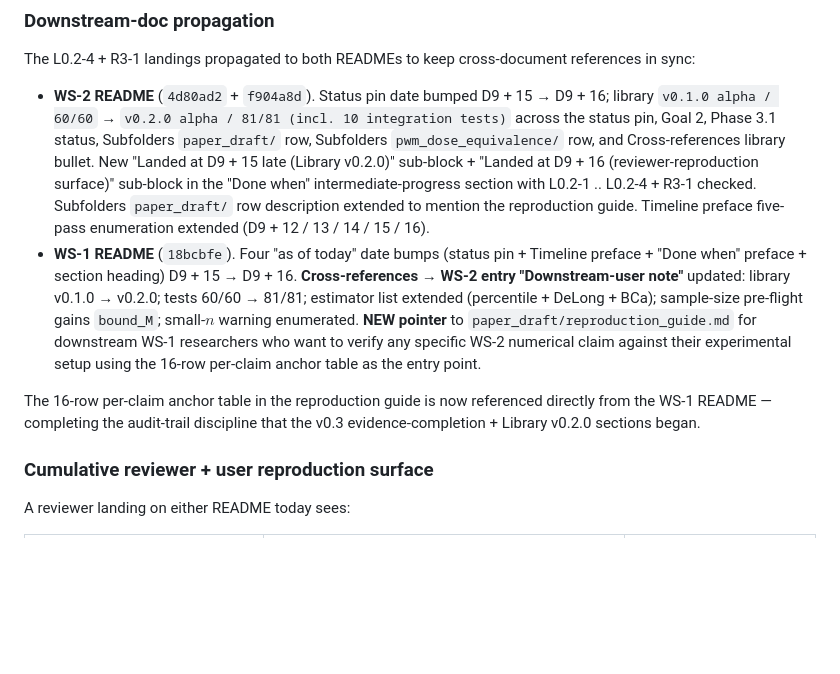
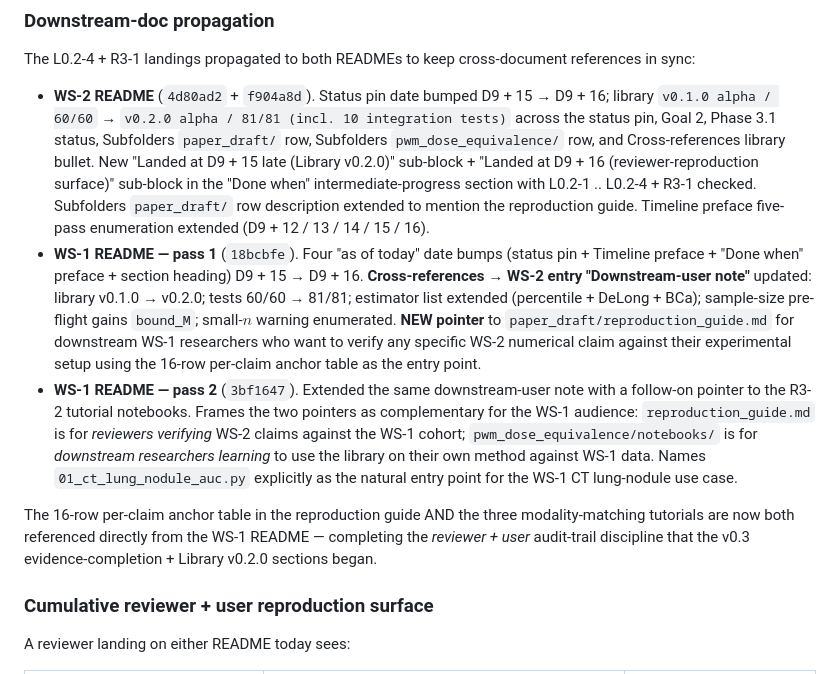
Before and after one commit to integritynoble/low_dose_CT, a Markdown page: WS-2_framework/paper_draft/CHANGELOG.md, the part around the change. Rendered like a GitHub page; blank space fills up the shorter version.

Commit message:
WS-2 CHANGELOG: WS-1 README pass 2 for R3-2 tutorial notebooks pointer
Extends the Downstream-doc propagation subsection in the v0.3 reviewer-
reproduction surface section to record today's small WS-1 README
follow-on commit (3bf1647).

Structure changes:

- Renamed the existing "WS-1 README (18bcbfe)" bullet to "WS-1 README -
  pass 1 (18bcbfe)" mirroring the v0.3-polish Pass 1 / Pass 2 framing
  used for V3-9.

- NEW "WS-1 README - pass 2 (3bf1647)" bullet documenting the
  tutorials pointer addition. Frames the two pointers as
  complementary for the WS-1 audience:
  - reproduction_guide.md (R3-1): for REVIEWERS verifying WS-2 claims
    against the WS-1 cohort
  - notebooks/ (R3-2): for downstream RESEARCHERS learning to use
    the library on their own method against WS-1 data
  Names 01_ct_lung_nodule_auc.py explicitly as the WS-1-natural
  entry point.

- Closing paragraph extended: "The 16-row per-claim anchor table in
  the reproduction guide AND the three modality-matching tutorials
  are now both referenced directly from the WS-1 README - completing
  the REVIEWER + USER audit-trail discipline that the v0.3 evidence-
  completion + Library v0.2.0 sections began."

Pass 1 / Pass 2 framing follows the same pattern used for V3-9's
WS-1 propagation (d0569f3 / 7817fad) in the v0.3-polish section -
consistent log discipline.

Co-Authored-By: Claude Opus 4.7 (1M context) <noreply@anthropic.com>

```diff
--- a/WS-2_framework/paper_draft/CHANGELOG.md
+++ b/WS-2_framework/paper_draft/CHANGELOG.md
@@ -56,9 +56,10 @@ No theory-side movement. All BLOCK items remain done. The remaining open items a
 The L0.2-4 + R3-1 landings propagated to both READMEs to keep cross-document references in sync:
 
 * **WS-2 README** (`4d80ad2` + `f904a8d`). Status pin date bumped D9 + 15 → D9 + 16; library `v0.1.0 alpha / 60/60` → `v0.2.0 alpha / 81/81 (incl. 10 integration tests)` across the status pin, Goal 2, Phase 3.1 status, Subfolders `paper_draft/` row, Subfolders `pwm_dose_equivalence/` row, and Cross-references library bullet. New "Landed at D9 + 15 late (Library v0.2.0)" sub-block + "Landed at D9 + 16 (reviewer-reproduction surface)" sub-block in the "Done when" intermediate-progress section with L0.2-1 .. L0.2-4 + R3-1 checked. Subfolders `paper_draft/` row description extended to mention the reproduction guide. Timeline preface five-pass enumeration extended (D9 + 12 / 13 / 14 / 15 / 16).
-* **WS-1 README** (`18bcbfe`). Four "as of today" date bumps (status pin + Timeline preface + "Done when" preface + section heading) D9 + 15 → D9 + 16. **Cross-references → WS-2 entry "Downstream-user note"** updated: library v0.1.0 → v0.2.0; tests 60/60 → 81/81; estimator list extended (percentile + DeLong + BCa); sample-size pre-flight gains `bound_M`; small-$n$ warning enumerated. **NEW pointer** to `paper_draft/reproduction_guide.md` for downstream WS-1 researchers who want to verify any specific WS-2 numerical claim against their experimental setup using the 16-row per-claim anchor table as the entry point.
+* **WS-1 README — pass 1** (`18bcbfe`). Four "as of today" date bumps (status pin + Timeline preface + "Done when" preface + section heading) D9 + 15 → D9 + 16. **Cross-references → WS-2 entry "Downstream-user note"** updated: library v0.1.0 → v0.2.0; tests 60/60 → 81/81; estimator list extended (percentile + DeLong + BCa); sample-size pre-flight gains `bound_M`; small-$n$ warning enumerated. **NEW pointer** to `paper_draft/reproduction_guide.md` for downstream WS-1 researchers who want to verify any specific WS-2 numerical claim against their experimental setup using the 16-row per-claim anchor table as the entry point.
+* **WS-1 README — pass 2** (`3bf1647`). Extended the same downstream-user note with a follow-on pointer to the R3-2 tutorial notebooks. Frames the two pointers as complementary for the WS-1 audience: `reproduction_guide.md` is for *reviewers verifying* WS-2 claims against the WS-1 cohort; `pwm_dose_equivalence/notebooks/` is for *downstream researchers learning* to use the library on their own method against WS-1 data. Names `01_ct_lung_nodule_auc.py` explicitly as the natural entry point for the WS-1 CT lung-nodule use case.
 
-The 16-row per-claim anchor table in the reproduction guide is now referenced directly from the WS-1 README — completing the audit-trail discipline that the v0.3 evidence-completion + Library v0.2.0 sections began.
+The 16-row per-claim anchor table in the reproduction guide AND the three modality-matching tutorials are now both referenced directly from the WS-1 README — completing the *reviewer + user* audit-trail discipline that the v0.3 evidence-completion + Library v0.2.0 sections began.
 
 ### Cumulative reviewer + user reproduction surface
 
```
